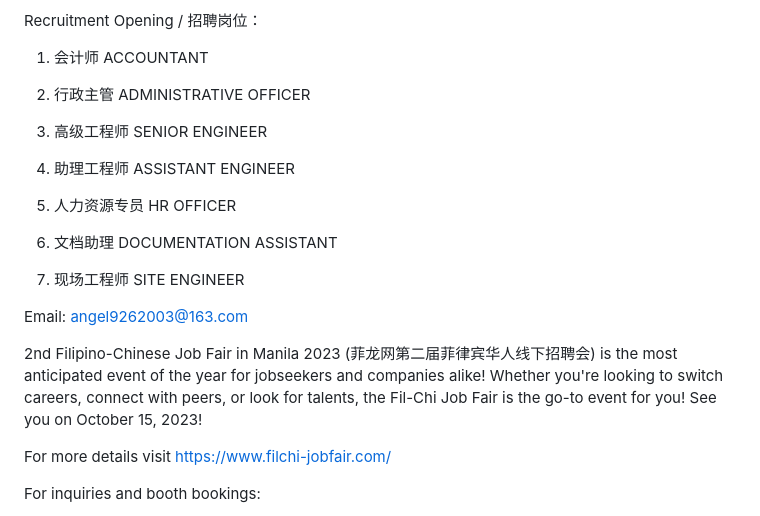
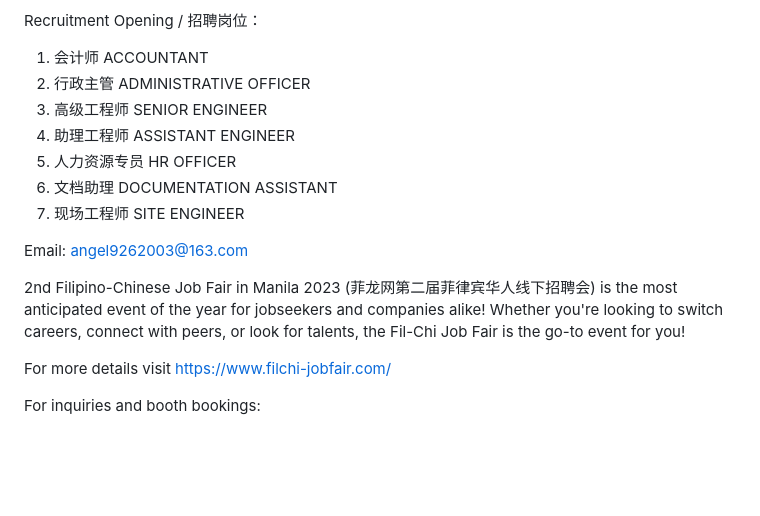
Before and after one commit to pmdnit/11ty-blog-site, a Markdown page: src/blog/2023-10-20-explore-global-career-opportunities-with-china-road-and-bridge-corporation-join-a-leading-international-construction-powerhouse.md, the part around the change. GitHub-like rendering; blank space fills up the shorter version.

Commit message:
Update Blog “2023-10-20-explore-global-career-opportunities-with-china-road-and-bridge-corporation-join-a-leading-international-construction-powerhouse”

```diff
--- a/src/blog/2023-10-20-explore-global-career-opportunities-with-china-road-and-bridge-corporation-join-a-leading-international-construction-powerhouse.md
+++ b/src/blog/2023-10-20-explore-global-career-opportunities-with-china-road-and-bridge-corporation-join-a-leading-international-construction-powerhouse.md
@@ -21,22 +21,16 @@ Truly, the CRBC Philippine Branch Office has lived up to its principle “Build
 Recruitment Opening / 招聘岗位：
 
 1. 会计师 ACCOUNTANT
-
 2. 行政主管 ADMINISTRATIVE OFFICER
-
 3. 高级工程师 SENIOR ENGINEER
-
 4. 助理工程师 ASSISTANT ENGINEER
-
 5. 人力资源专员  HR OFFICER
-
 6. 文档助理 DOCUMENTATION ASSISTANT
-
 7. 现场工程师 SITE ENGINEER
 
 Email: angel9262003@163.com
 
-2nd Filipino-Chinese Job Fair in Manila 2023 (菲龙网第二届菲律宾华人线下招聘会) is the most anticipated event of the year for jobseekers and companies alike! Whether you're looking to switch careers, connect with peers, or look for talents, the Fil-Chi Job Fair is the go-to event for you! See you on October 15, 2023!
+2nd Filipino-Chinese Job Fair in Manila 2023 (菲龙网第二届菲律宾华人线下招聘会) is the most anticipated event of the year for jobseekers and companies alike! Whether you're looking to switch careers, connect with peers, or look for talents, the Fil-Chi Job Fair is the go-to event for you!
 
 For more details visit https://www.filchi-jobfair.com/
 
```
